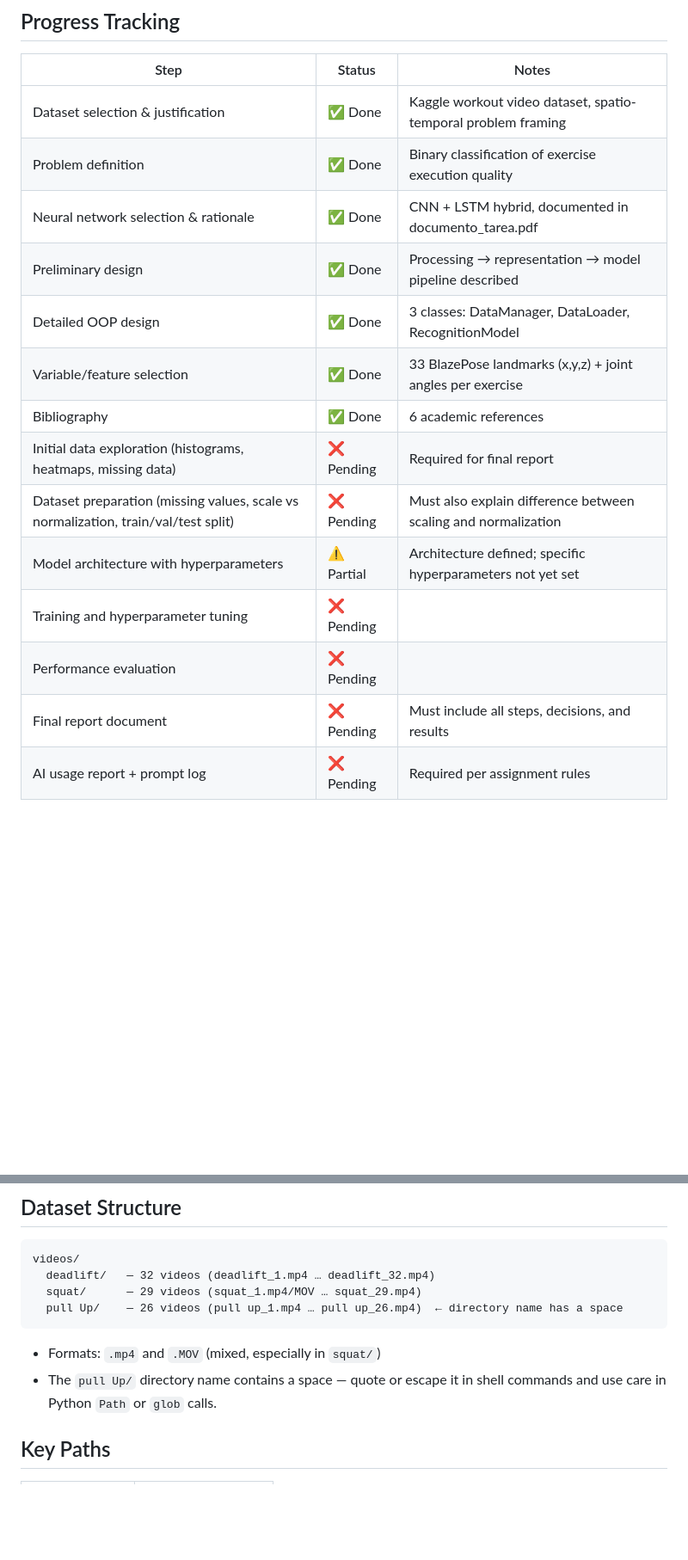
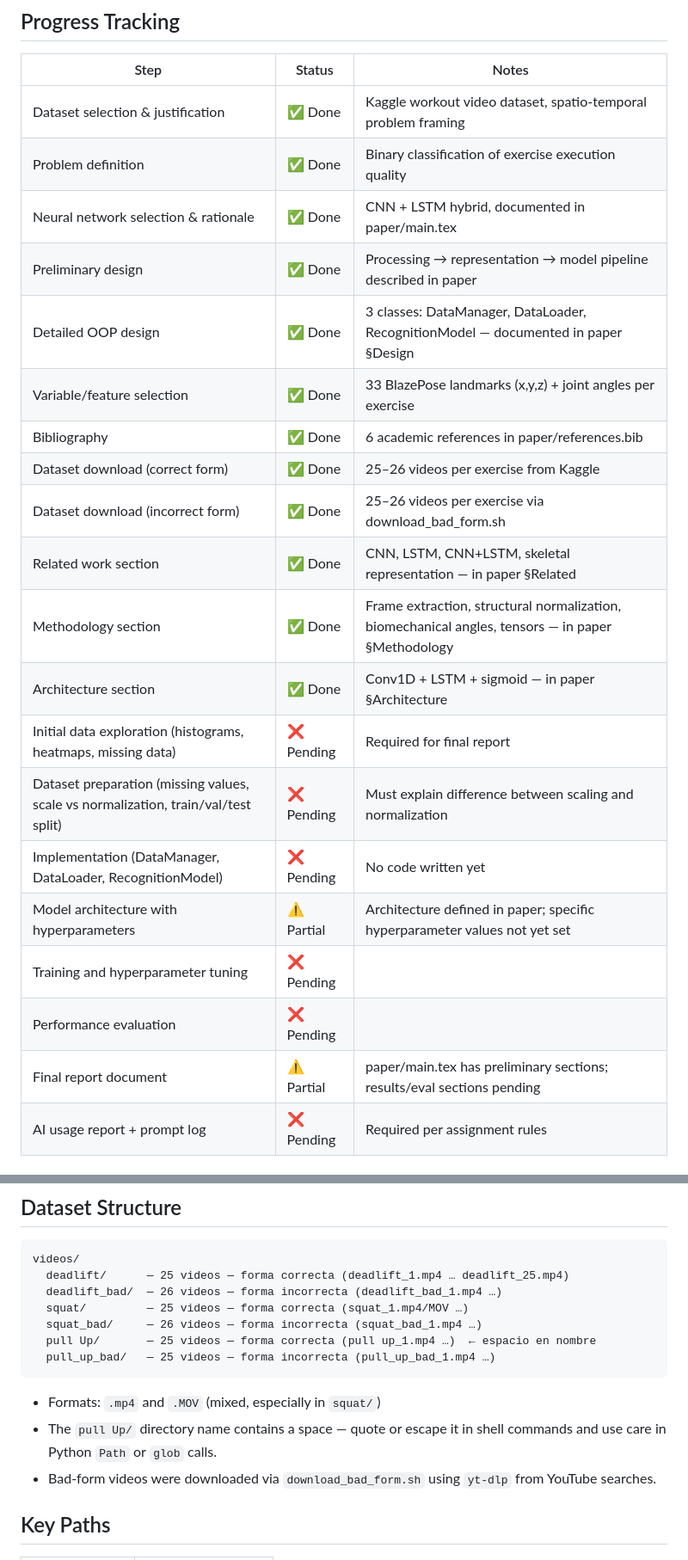
Before and after one commit to czuniga28/proyecto-ia-ejercicios, a Markdown page: CLAUDE.md, 2 parts joined by grey strips. Shown at 86% size. GitHub-like rendering; blank space fills up the shorter version.

````diff
--- a/CLAUDE.md
+++ b/CLAUDE.md
@@ -41,17 +41,23 @@ The task requires the following steps — see progress tracking below:
 |---|---|---|
 | Dataset selection & justification | ✅ Done | Kaggle workout video dataset, spatio-temporal problem framing |
 | Problem definition | ✅ Done | Binary classification of exercise execution quality |
-| Neural network selection & rationale | ✅ Done | CNN + LSTM hybrid, documented in documento_tarea.pdf |
-| Preliminary design | ✅ Done | Processing → representation → model pipeline described |
-| Detailed OOP design | ✅ Done | 3 classes: DataManager, DataLoader, RecognitionModel |
+| Neural network selection & rationale | ✅ Done | CNN + LSTM hybrid, documented in paper/main.tex |
+| Preliminary design | ✅ Done | Processing → representation → model pipeline described in paper |
+| Detailed OOP design | ✅ Done | 3 classes: DataManager, DataLoader, RecognitionModel — documented in paper §Design |
 | Variable/feature selection | ✅ Done | 33 BlazePose landmarks (x,y,z) + joint angles per exercise |
-| Bibliography | ✅ Done | 6 academic references |
+| Bibliography | ✅ Done | 6 academic references in paper/references.bib |
+| Dataset download (correct form) | ✅ Done | 25–26 videos per exercise from Kaggle |
+| Dataset download (incorrect form) | ✅ Done | 25–26 videos per exercise via download_bad_form.sh |
+| Related work section | ✅ Done | CNN, LSTM, CNN+LSTM, skeletal representation — in paper §Related |
+| Methodology section | ✅ Done | Frame extraction, structural normalization, biomechanical angles, tensors — in paper §Methodology |
+| Architecture section | ✅ Done | Conv1D + LSTM + sigmoid — in paper §Architecture |
 | Initial data exploration (histograms, heatmaps, missing data) | ❌ Pending | Required for final report |
-| Dataset preparation (missing values, scale vs normalization, train/val/test split) | ❌ Pending | Must also explain difference between scaling and normalization |
-| Model architecture with hyperparameters | ⚠️ Partial | Architecture defined; specific hyperparameters not yet set |
+| Dataset preparation (missing values, scale vs normalization, train/val/test split) | ❌ Pending | Must explain difference between scaling and normalization |
+| Implementation (DataManager, DataLoader, RecognitionModel) | ❌ Pending | No code written yet |
+| Model architecture with hyperparameters | ⚠️ Partial | Architecture defined in paper; specific hyperparameter values not yet set |
 | Training and hyperparameter tuning | ❌ Pending | |
 | Performance evaluation | ❌ Pending | |
-| Final report document | ❌ Pending | Must include all steps, decisions, and results |
+| Final report document | ⚠️ Partial | paper/main.tex has preliminary sections; results/eval sections pending |
 | AI usage report + prompt log | ❌ Pending | Required per assignment rules |
 
 ## Technical Design (from documento_tarea.pdf)
@@ -81,13 +87,17 @@ The task requires the following steps — see progress tracking below:
 
 ```
 videos/
-  deadlift/   — 32 videos (deadlift_1.mp4 … deadlift_32.mp4)
-  squat/      — 29 videos (squat_1.mp4/MOV … squat_29.mp4)
-  pull Up/    — 26 videos (pull up_1.mp4 … pull up_26.mp4)  ← directory name has a space
+  deadlift/      — 25 videos — forma correcta (deadlift_1.mp4 … deadlift_25.mp4)
+  deadlift_bad/  — 26 videos — forma incorrecta (deadlift_bad_1.mp4 …)
+  squat/         — 25 videos — forma correcta (squat_1.mp4/MOV …)
+  squat_bad/     — 26 videos — forma incorrecta (squat_bad_1.mp4 …)
+  pull Up/       — 25 videos — forma correcta (pull up_1.mp4 …)  ← espacio en nombre
+  pull_up_bad/   — 25 videos — forma incorrecta (pull_up_bad_1.mp4 …)
 ```
 
 - Formats: `.mp4` and `.MOV` (mixed, especially in `squat/`)
 - The `pull Up/` directory name contains a space — quote or escape it in shell commands and use care in Python `Path` or `glob` calls.
+- Bad-form videos were downloaded via `download_bad_form.sh` using `yt-dlp` from YouTube searches.
 
 ## Key Paths
 
````
Also changed, not shown: README.md (+19 -15 lines).
